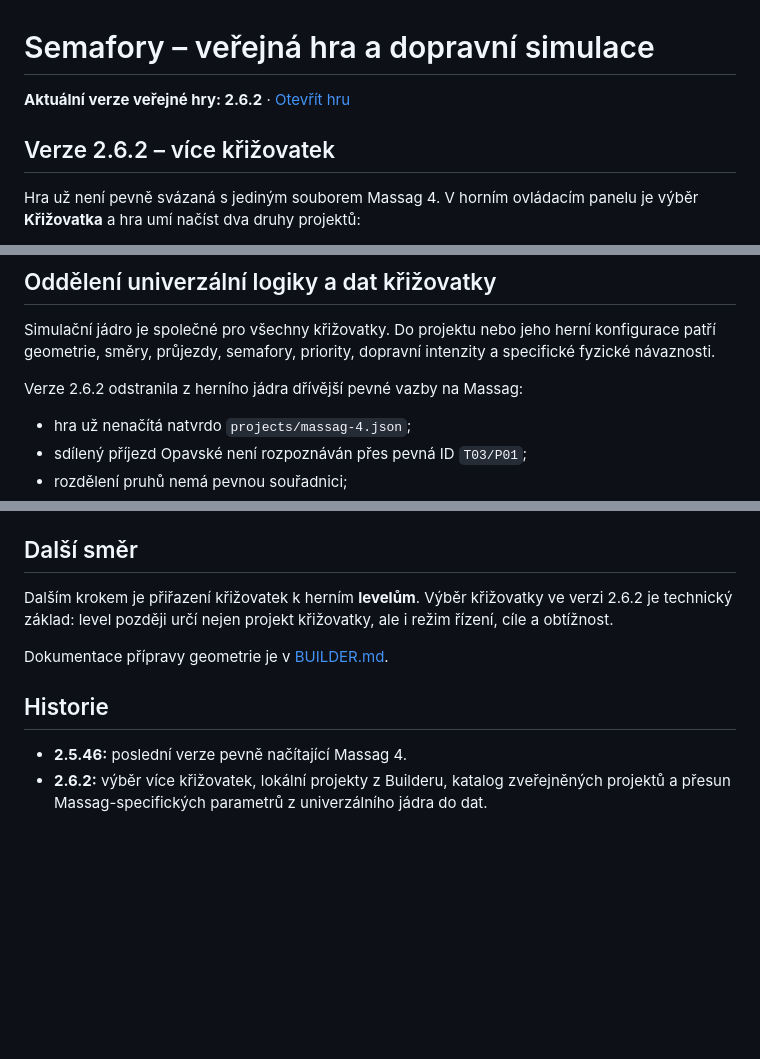
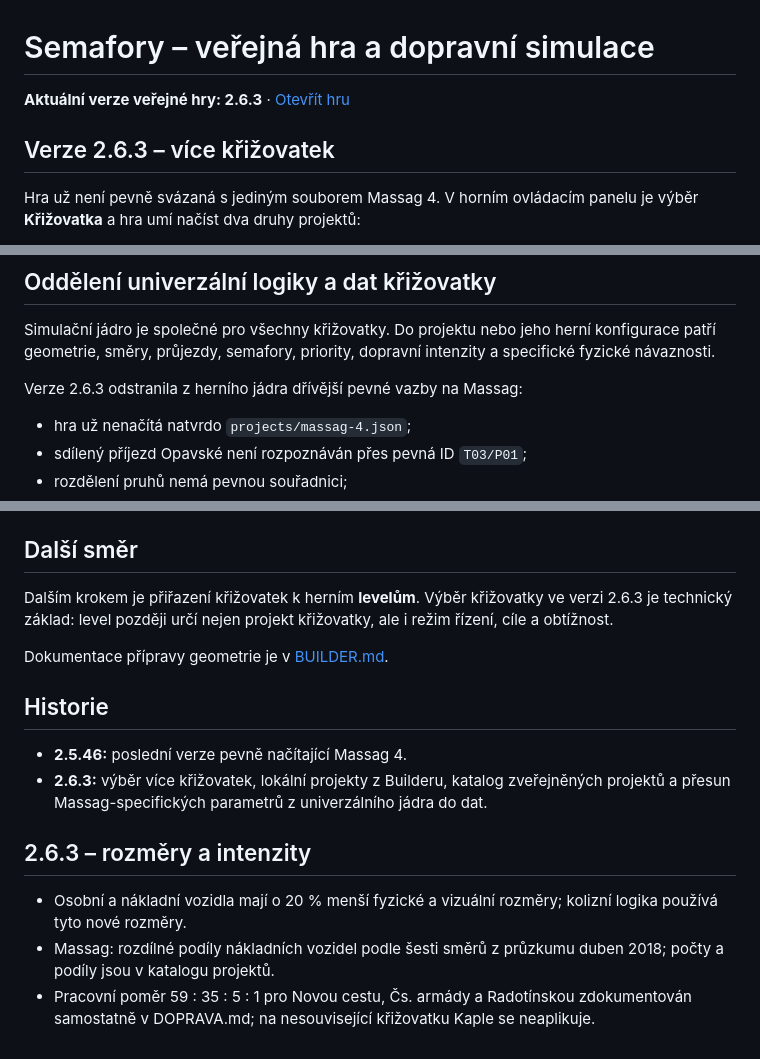
Before and after one commit to jhalasz/semafory, a Markdown page: HRA.md, 3 parts joined by grey strips. GitHub-like rendering; blank space fills up the shorter version.

Commit message:
Publish game 2.6.3 and update documentation

```diff
--- a/HRA.md
+++ b/HRA.md
@@ -1,8 +1,8 @@
 # Semafory – veřejná hra a dopravní simulace
 
-**Aktuální verze veřejné hry: 2.6.2** · [Otevřít hru](https://jhalasz.github.io/semafory/hra.html)
+**Aktuální verze veřejné hry: 2.6.3** · [Otevřít hru](https://jhalasz.github.io/semafory/hra.html)
 
-## Verze 2.6.2 – více křižovatek
+## Verze 2.6.3 – více křižovatek
 
 Hra už není pevně svázaná s jediným souborem Massag 4. V horním ovládacím panelu je výběr **Křižovatka** a hra umí načíst dva druhy projektů:
 
@@ -17,7 +17,7 @@ V katalogu je nyní zveřejněn **Massag 4**. Další křižovatku lze před zve
 
 Simulační jádro je společné pro všechny křižovatky. Do projektu nebo jeho herní konfigurace patří geometrie, směry, průjezdy, semafory, priority, dopravní intenzity a specifické fyzické návaznosti.
 
-Verze 2.6.2 odstranila z herního jádra dřívější pevné vazby na Massag:
+Verze 2.6.3 odstranila z herního jádra dřívější pevné vazby na Massag:
 
 - hra už nenačítá natvrdo `projects/massag-4.json`;
 - sdílený příjezd Opavské není rozpoznáván přes pevná ID `T03/P01`;
@@ -77,11 +77,17 @@ Nový místní projekt bez zvláštní herní konfigurace lze také otevřít. P
 
 ## Další směr
 
-Dalším krokem je přiřazení křižovatek k herním **levelům**. Výběr křižovatky ve verzi 2.6.2 je technický základ: level později určí nejen projekt křižovatky, ale i režim řízení, cíle a obtížnost.
+Dalším krokem je přiřazení křižovatek k herním **levelům**. Výběr křižovatky ve verzi 2.6.3 je technický základ: level později určí nejen projekt křižovatky, ale i režim řízení, cíle a obtížnost.
 
 Dokumentace přípravy geometrie je v [BUILDER.md](BUILDER.md).
 
 ## Historie
 
 - **2.5.46:** poslední verze pevně načítající Massag 4.
-- **2.6.2:** výběr více křižovatek, lokální projekty z Builderu, katalog zveřejněných projektů a přesun Massag-specifických parametrů z univerzálního jádra do dat.
+- **2.6.3:** výběr více křižovatek, lokální projekty z Builderu, katalog zveřejněných projektů a přesun Massag-specifických parametrů z univerzálního jádra do dat.
+
+## 2.6.3 – rozměry a intenzity
+
+- Osobní a nákladní vozidla mají o 20 % menší fyzické a vizuální rozměry; kolizní logika používá tyto nové rozměry.
+- Massag: rozdílné podíly nákladních vozidel podle šesti směrů z průzkumu duben 2018; počty a podíly jsou v katalogu projektů.
+- Pracovní poměr 59 : 35 : 5 : 1 pro Novou cestu, Čs. armády a Radotínskou zdokumentován samostatně v DOPRAVA.md; na nesouvisející křižovatku Kaple se neaplikuje.
```
